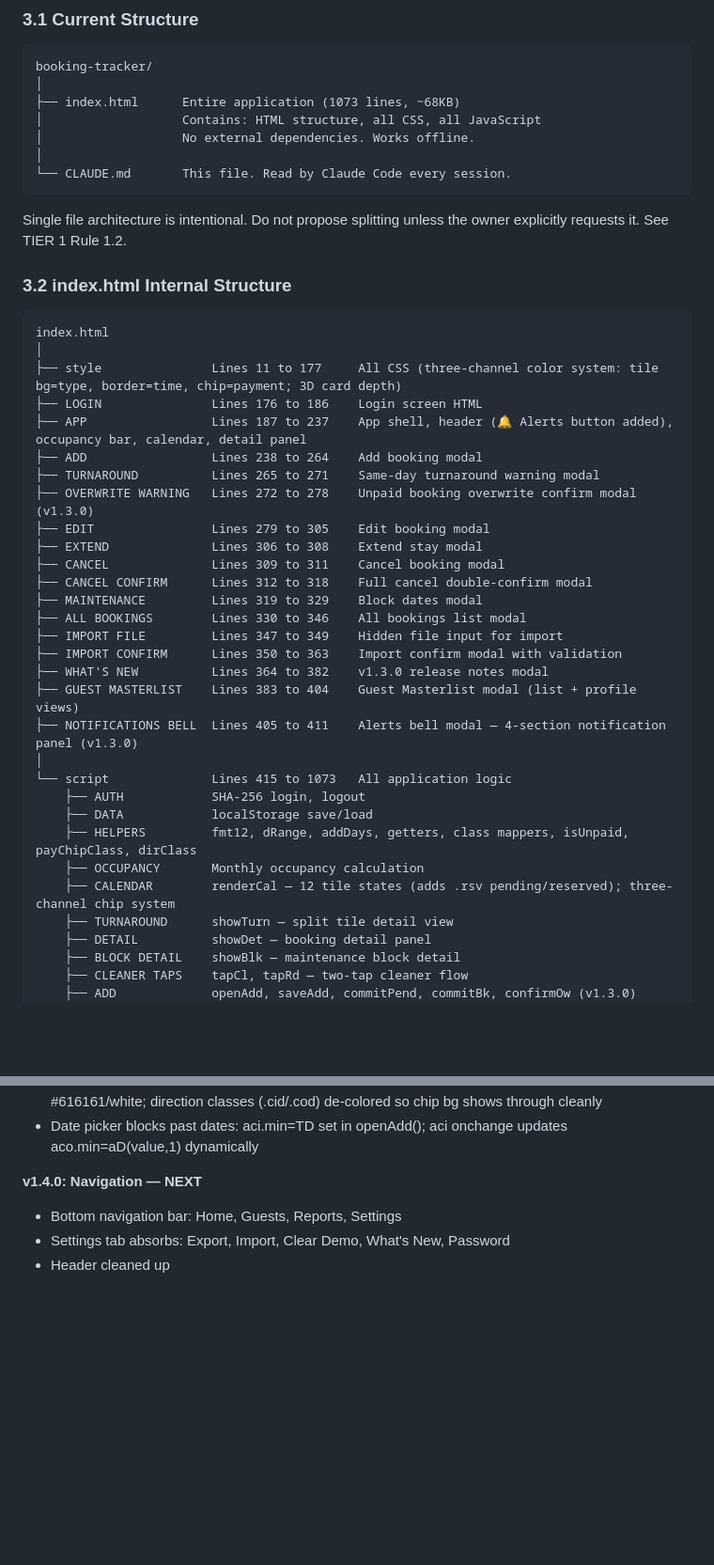
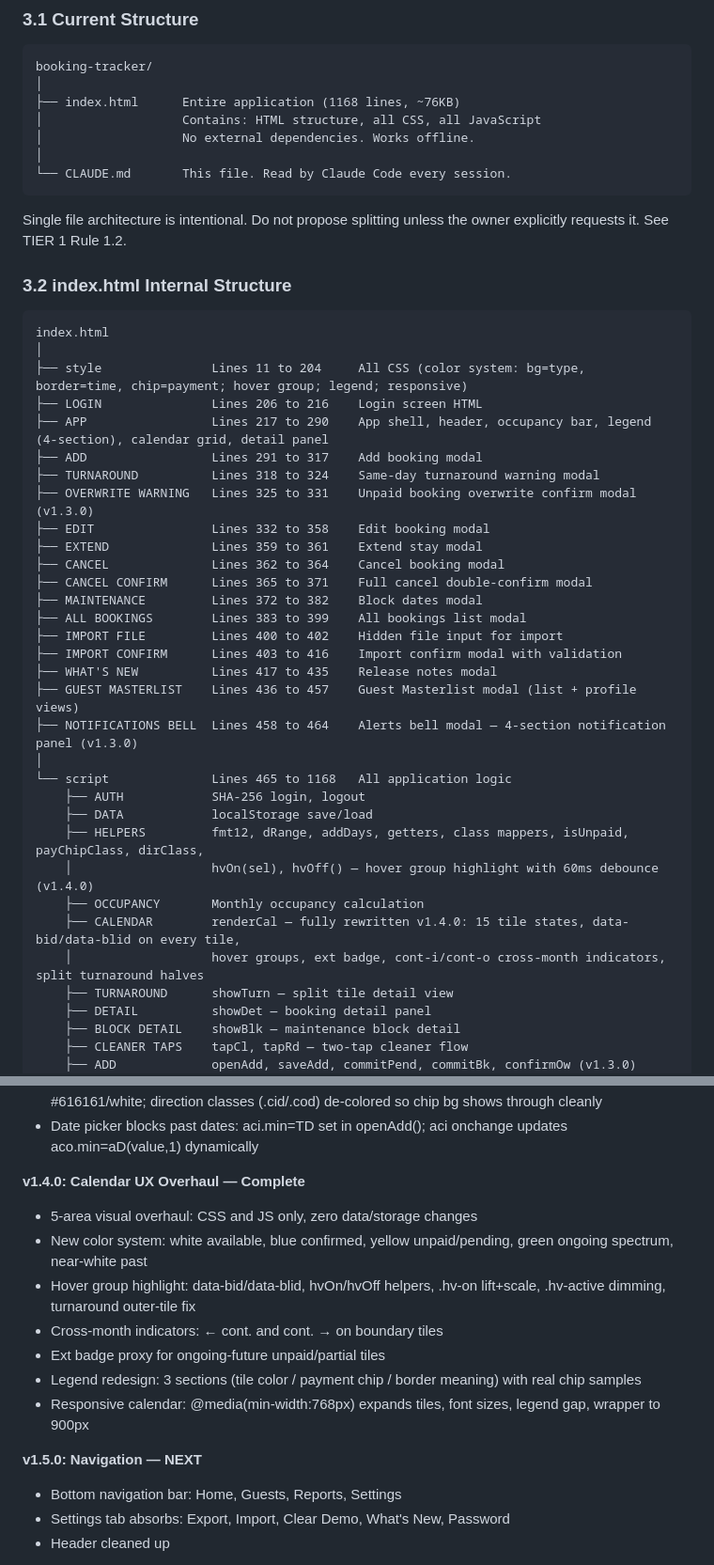
Before and after one commit to jarretbandigan/booking-tracker, a Markdown page: CLAUDE.md, 2 parts joined by grey strips. Shown at 94% size. Rendered like a GitHub page; blank space fills up the shorter version.

Commit message:
docs: bump to v1.4.0, update CLAUDE.md for calendar UX overhaul
Update version header, line count (1168), section map line numbers,
feature list with 15 tile states + hover group + cross-month + ext
badge + legend + responsive details. Add v1.4.0 to roadmap (Complete),
bump Navigation to v1.5.0 (NEXT). Add v1.4.0 version history row.
Add hvOn/hvOff to helpers map; update renderCal description.

Co-Authored-By: Claude Sonnet 4.6 <noreply@anthropic.com>

````diff
--- a/CLAUDE.md
+++ b/CLAUDE.md
@@ -77,7 +77,7 @@ Booking Tracker is a single-file, browser-based property booking management app
 ```
 booking-tracker/
 │
-├── index.html      Entire application (1073 lines, ~68KB)
+├── index.html      Entire application (1168 lines, ~76KB)
 │                   Contains: HTML structure, all CSS, all JavaScript
 │                   No external dependencies. Works offline.
 │
@@ -91,30 +91,32 @@ Single file architecture is intentional. Do not propose splitting unless the own
 ```
 index.html
 │
-├── style               Lines 11 to 177     All CSS (three-channel color system: tile bg=type, border=time, chip=payment; 3D card depth)
-├── LOGIN               Lines 176 to 186    Login screen HTML
-├── APP                 Lines 187 to 237    App shell, header (🔔 Alerts button added), occupancy bar, calendar, detail panel
-├── ADD                 Lines 238 to 264    Add booking modal
-├── TURNAROUND          Lines 265 to 271    Same-day turnaround warning modal
-├── OVERWRITE WARNING   Lines 272 to 278    Unpaid booking overwrite confirm modal (v1.3.0)
-├── EDIT                Lines 279 to 305    Edit booking modal
-├── EXTEND              Lines 306 to 308    Extend stay modal
-├── CANCEL              Lines 309 to 311    Cancel booking modal
-├── CANCEL CONFIRM      Lines 312 to 318    Full cancel double-confirm modal
-├── MAINTENANCE         Lines 319 to 329    Block dates modal
-├── ALL BOOKINGS        Lines 330 to 346    All bookings list modal
-├── IMPORT FILE         Lines 347 to 349    Hidden file input for import
-├── IMPORT CONFIRM      Lines 350 to 363    Import confirm modal with validation
-├── WHAT'S NEW          Lines 364 to 382    v1.3.0 release notes modal
-├── GUEST MASTERLIST    Lines 383 to 404    Guest Masterlist modal (list + profile views)
-├── NOTIFICATIONS BELL  Lines 405 to 411    Alerts bell modal — 4-section notification panel (v1.3.0)
+├── style               Lines 11 to 204     All CSS (color system: bg=type, border=time, chip=payment; hover group; legend; responsive)
+├── LOGIN               Lines 206 to 216    Login screen HTML
+├── APP                 Lines 217 to 290    App shell, header, occupancy bar, legend (4-section), calendar grid, detail panel
+├── ADD                 Lines 291 to 317    Add booking modal
+├── TURNAROUND          Lines 318 to 324    Same-day turnaround warning modal
+├── OVERWRITE WARNING   Lines 325 to 331    Unpaid booking overwrite confirm modal (v1.3.0)
+├── EDIT                Lines 332 to 358    Edit booking modal
+├── EXTEND              Lines 359 to 361    Extend stay modal
+├── CANCEL              Lines 362 to 364    Cancel booking modal
+├── CANCEL CONFIRM      Lines 365 to 371    Full cancel double-confirm modal
+├── MAINTENANCE         Lines 372 to 382    Block dates modal
+├── ALL BOOKINGS        Lines 383 to 399    All bookings list modal
+├── IMPORT FILE         Lines 400 to 402    Hidden file input for import
+├── IMPORT CONFIRM      Lines 403 to 416    Import confirm modal with validation
+├── WHAT'S NEW          Lines 417 to 435    Release notes modal
+├── GUEST MASTERLIST    Lines 436 to 457    Guest Masterlist modal (list + profile views)
+├── NOTIFICATIONS BELL  Lines 458 to 464    Alerts bell modal — 4-section notification panel (v1.3.0)
 │
-└── script              Lines 415 to 1073   All application logic
+└── script              Lines 465 to 1168   All application logic
     ├── AUTH            SHA-256 login, logout
     ├── DATA            localStorage save/load
-    ├── HELPERS         fmt12, dRange, addDays, getters, class mappers, isUnpaid, payChipClass, dirClass
+    ├── HELPERS         fmt12, dRange, addDays, getters, class mappers, isUnpaid, payChipClass, dirClass,
+    │                   hvOn(sel), hvOff() — hover group highlight with 60ms debounce (v1.4.0)
     ├── OCCUPANCY       Monthly occupancy calculation
-    ├── CALENDAR        renderCal — 12 tile states (adds .rsv pending/reserved); three-channel chip system
+    ├── CALENDAR        renderCal — fully rewritten v1.4.0: 15 tile states, data-bid/data-blid on every tile,
+    │                   hover groups, ext badge, cont-i/cont-o cross-month indicators, split turnaround halves
     ├── TURNAROUND      showTurn — split tile detail view
     ├── DETAIL          showDet — booking detail panel
     ├── BLOCK DETAIL    showBlk — maintenance block detail
@@ -298,7 +301,16 @@ bt_bl  Blocks array
 - Chips saturated with white text: .cpf #1B7E35/white, .cpp #E65100/white, .cpn #C62828/white, .cpd #616161/white; direction classes (.cid/.cod) de-colored so chip bg shows through cleanly
 - Date picker blocks past dates: aci.min=TD set in openAdd(); aci onchange updates aco.min=aD(value,1) dynamically
 
-**v1.4.0: Navigation — NEXT**
+**v1.4.0: Calendar UX Overhaul — Complete**
+- 5-area visual overhaul: CSS and JS only, zero data/storage changes
+- New color system: white available, blue confirmed, yellow unpaid/pending, green ongoing spectrum, near-white past
+- Hover group highlight: data-bid/data-blid, hvOn/hvOff helpers, .hv-on lift+scale, .hv-active dimming, turnaround outer-tile fix
+- Cross-month indicators: ← cont. and cont. → on boundary tiles
+- Ext badge proxy for ongoing-future unpaid/partial tiles
+- Legend redesign: 3 sections (tile color / payment chip / border meaning) with real chip samples
+- Responsive calendar: @media(min-width:768px) expands tiles, font sizes, legend gap, wrapper to 900px
+
+**v1.5.0: Navigation — NEXT**
 - Bottom navigation bar: Home, Guests, Reports, Settings
 - Settings tab absorbs: Export, Import, Clear Demo, What's New, Password
 - Header cleaned up
````
Also changed, not shown: other parts of CLAUDE.md (+17 -15 lines).
